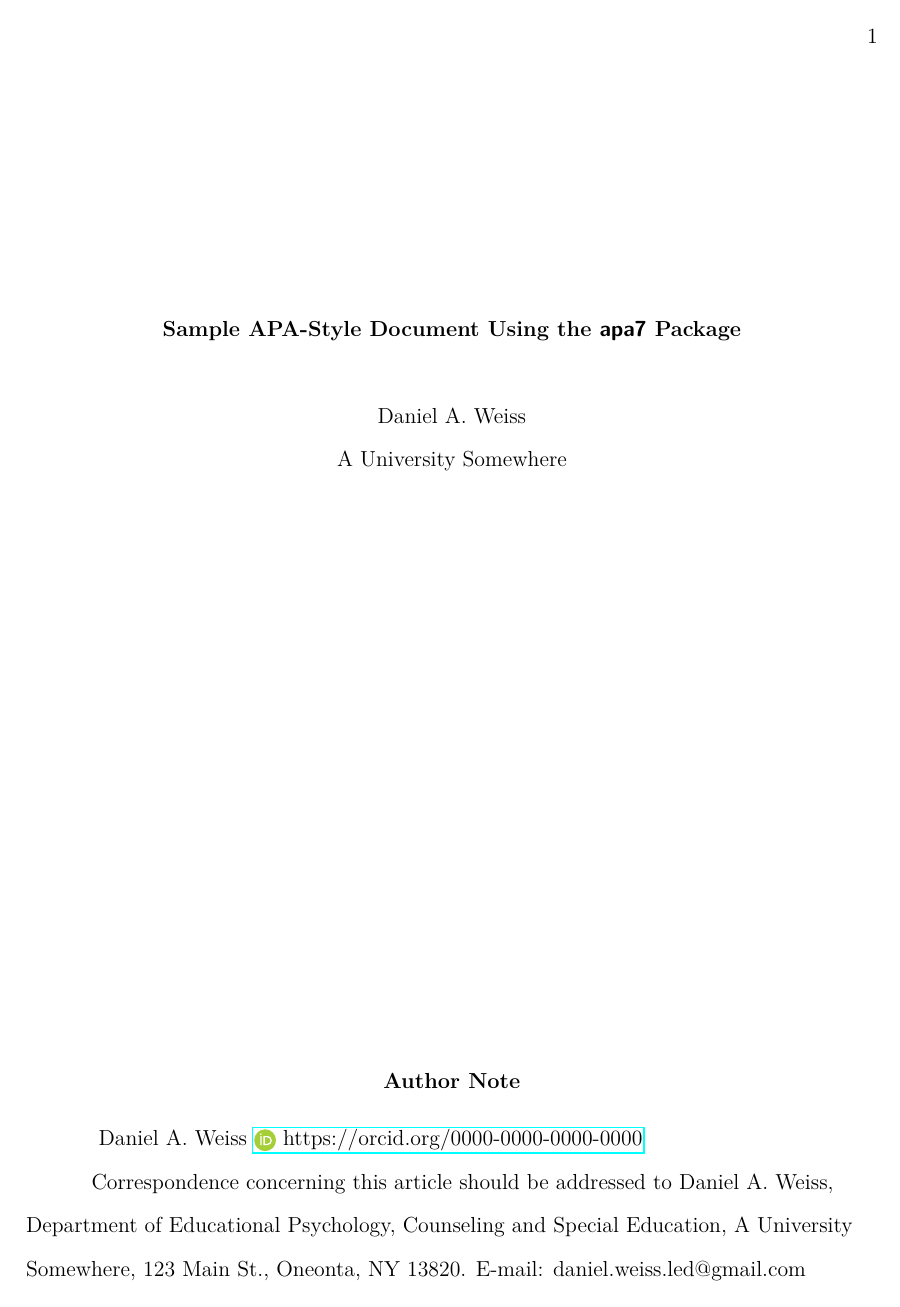
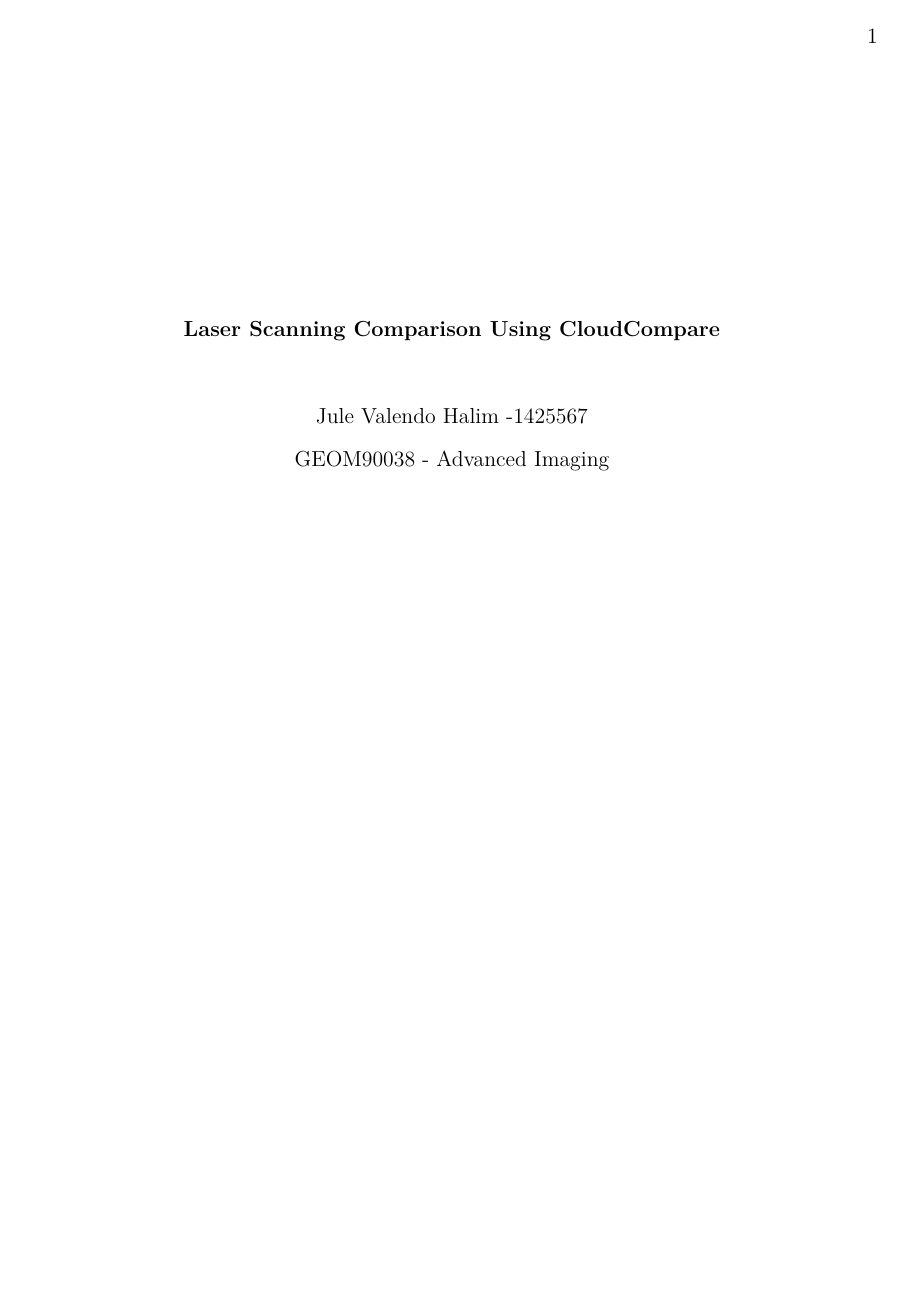
Before and after one commit to julehalim/advancedImagingProject3, a LaTeX paper (latex/longsample.tex): page 1 of 14 before the commit and page 1 of 9 after it. Compiled offline with pdfLaTeX.

Commit message:
removed sections from latex docs

```diff
--- a/latex/longsample.tex
+++ b/latex/longsample.tex
@@ -37,24 +37,11 @@
 \usepackage[style=apa,backend=biber]{biblatex}
 \addbibresource{bibliography.bib}
 
-\title{Sample APA-Style Document Using the \textsf{apa7} Package}
+\title{Laser Scanning Comparison Using CloudCompare}
 \shorttitle{}
 
-\authorsnames{Daniel A. Weiss}
-\authorsaffiliations{A University Somewhere}
-
-\leftheader{Weiss}
-
-\abstract{\lipsum[1]}
-
-\keywords{APA style, demonstration}
-
-\authornote{
-   \addORCIDlink{Daniel A. Weiss}{0000-0000-0000-0000}
-
-  Correspondence concerning this article should be addressed to Daniel A. Weiss, Department of Educational Psychology, Counseling and
-  Special Education, A University Somewhere, 123 Main St., Oneonta, NY
-  13820.  E-mail: daniel.weiss.led@gmail.com}
+\authorsnames{Jule Valendo Halim -1425567}
+\authorsaffiliations{GEOM90038 - Advanced Imaging}
 
 \begin{document}
 \maketitle
```
Also changed, not shown: latex/longsample.pdf, latex/longsample.tex (34 more changed lines).
